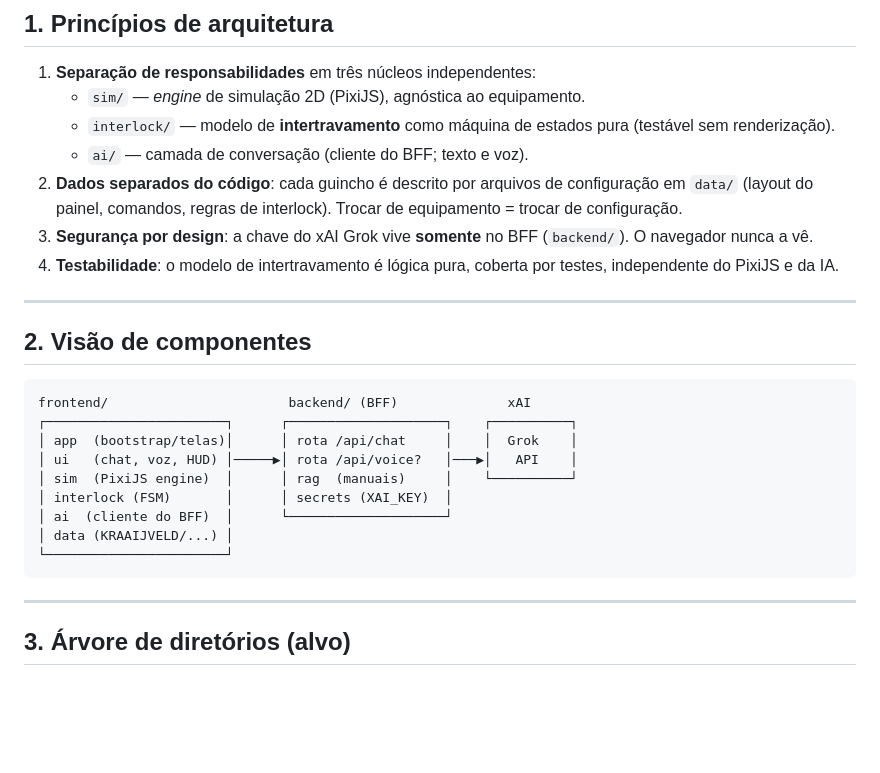
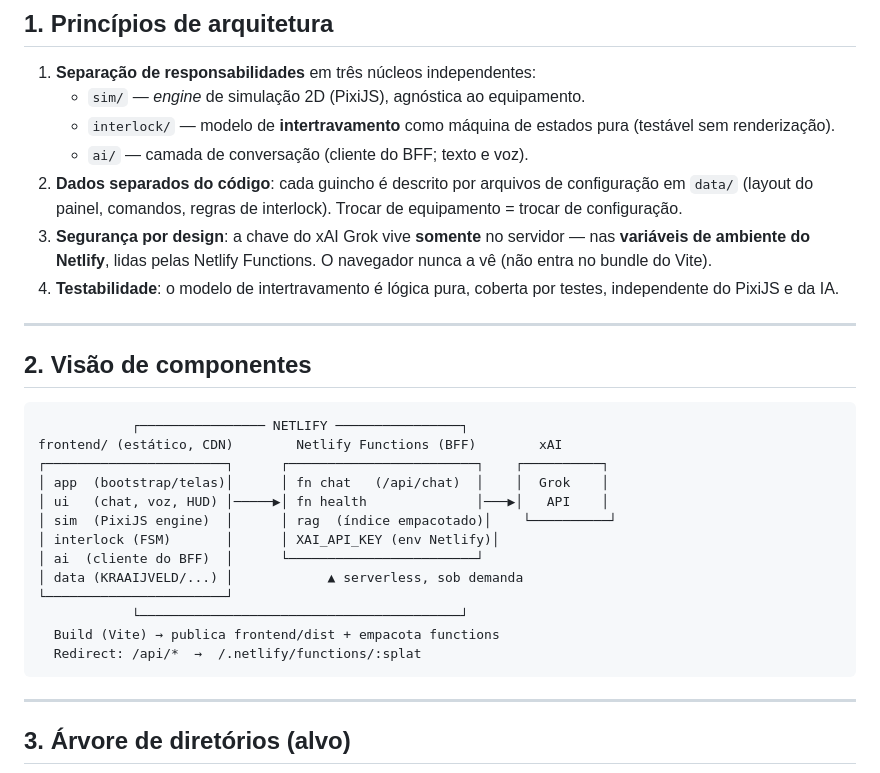
Before and after one commit to Jbvix/towassist, a Markdown page: docs/01-ARQUITETURA.md, the part around one of its changes. GitHub-like rendering; blank space fills up the shorter version.

````diff
--- a/docs/01-ARQUITETURA.md
+++ b/docs/01-ARQUITETURA.md
@@ -16,8 +16,9 @@
 2. **Dados separados do código**: cada guincho é descrito por arquivos de
    configuração em `data/` (layout do painel, comandos, regras de interlock).
    Trocar de equipamento = trocar de configuração.
-3. **Segurança por design**: a chave do xAI Grok vive **somente** no BFF
-   (`backend/`). O navegador nunca a vê.
+3. **Segurança por design**: a chave do xAI Grok vive **somente** no servidor —
+   nas **variáveis de ambiente do Netlify**, lidas pelas Netlify Functions. O
+   navegador nunca a vê (não entra no bundle do Vite).
 4. **Testabilidade**: o modelo de intertravamento é lógica pura, coberta por
    testes, independente do PixiJS e da IA.
 
@@ -26,15 +27,19 @@
 ## 2. Visão de componentes
 
 ```
-frontend/                       backend/ (BFF)              xAI
-┌───────────────────────┐      ┌────────────────────┐    ┌──────────┐
-│ app  (bootstrap/telas)│      │ rota /api/chat     │    │  Grok    │
-│ ui   (chat, voz, HUD) │─────▶│ rota /api/voice?   │───▶│   API    │
-│ sim  (PixiJS engine)  │      │ rag  (manuais)     │    └──────────┘
-│ interlock (FSM)       │      │ secrets (XAI_KEY)  │
-│ ai  (cliente do BFF)  │      └────────────────────┘
-│ data (KRAAIJVELD/...) │
+            ┌──────────────── NETLIFY ────────────────┐
+frontend/ (estático, CDN)        Netlify Functions (BFF)        xAI
+┌───────────────────────┐      ┌────────────────────────┐    ┌──────────┐
+│ app  (bootstrap/telas)│      │ fn chat   (/api/chat)  │    │  Grok    │
+│ ui   (chat, voz, HUD) │─────▶│ fn health              │───▶│   API    │
+│ sim  (PixiJS engine)  │      │ rag  (índice empacotado)│    └──────────┘
+│ interlock (FSM)       │      │ XAI_API_KEY (env Netlify)│
+│ ai  (cliente do BFF)  │      └────────────────────────┘
+│ data (KRAAIJVELD/...) │            ▲ serverless, sob demanda
 └───────────────────────┘
+            └─────────────────────────────────────────┘
+  Build (Vite) → publica frontend/dist + empacota functions
+  Redirect: /api/*  →  /.netlify/functions/:splat
 ```
 
 ---
````
Also changed, not shown: other parts of docs/01-ARQUITETURA.md (+59 -18 lines), docs/00-PROPOSTA.md (+34 -15 lines).
